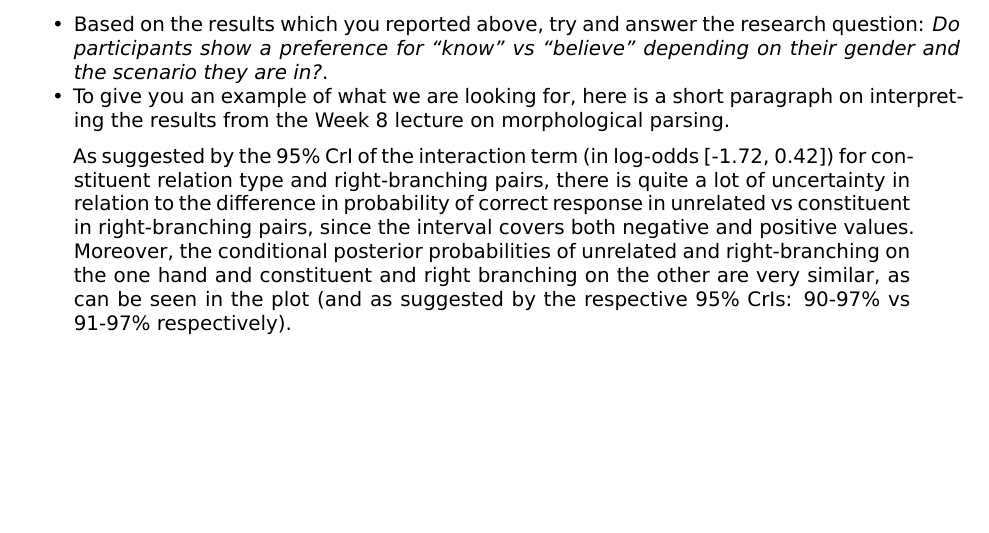
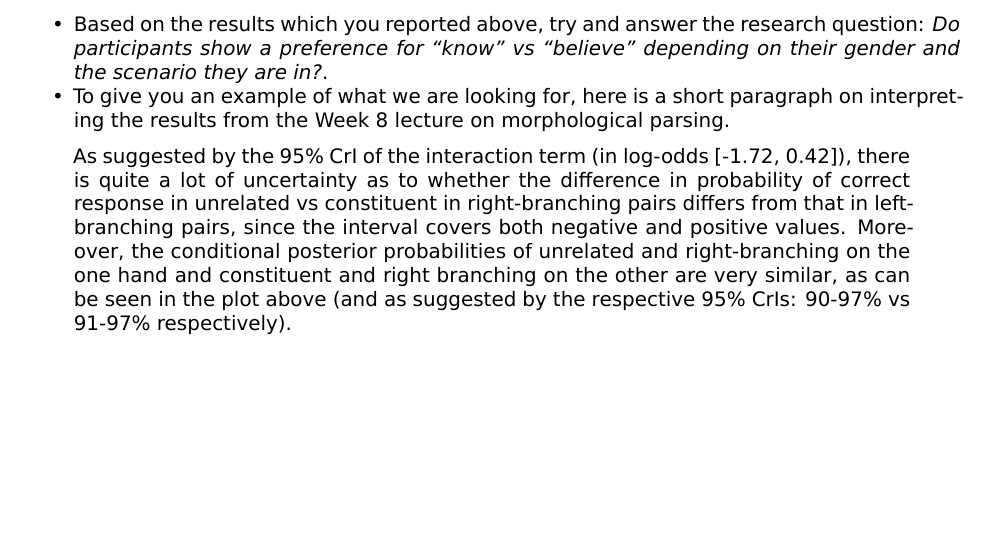
Before and after one commit to uoelel/qml-f2, an R Markdown document (code/analysis.Rmd): part of page 3 of 3, cut so that both start at the same text. The pictures show the output file code/analysis.pdf that the author committed with the source.

Commit message:
fix report on interactions

```diff
--- a/code/analysis.Rmd
+++ b/code/analysis.Rmd
@@ -109,4 +109,4 @@ According to the results, ...
 - Based on the results which you reported above, try and answer the research question: *Do participants show a preference for "know" vs "believe" depending on their gender and the scenario they are in?*.
 - To give you an example of what we are looking for, here is a short paragraph on interpreting the results from the Week 8 lecture on morphological parsing.
 
-> As suggested by the 95% CrI of the interaction term (in log-odds [-1.72, 0.42]) for constituent relation type and right-branching pairs, there is quite a lot of uncertainty in relation to the difference in probability of correct response in unrelated vs constituent in right-branching pairs, since the interval covers both negative and positive values. Moreover, the conditional posterior probabilities of unrelated and right-branching on the one hand and constituent and right branching on the other are very similar, as can be seen in the plot (and as suggested by the respective 95% CrIs: 90-97% vs 91-97% respectively).
+> As suggested by the 95% CrI of the interaction term (in log-odds [-1.72, 0.42]), there is quite a lot of uncertainty as to whether the difference in probability of correct response in unrelated vs constituent in right-branching pairs differs from that in left-branching pairs, since the interval covers both negative and positive values. Moreover, the conditional posterior probabilities of unrelated and right-branching on the one hand and constituent and right branching on the other are very similar, as can be seen in the plot above (and as suggested by the respective 95% CrIs: 90-97% vs 91-97% respectively).
```
Also changed, not shown: code/analysis.pdf, code/analysis.tex.
